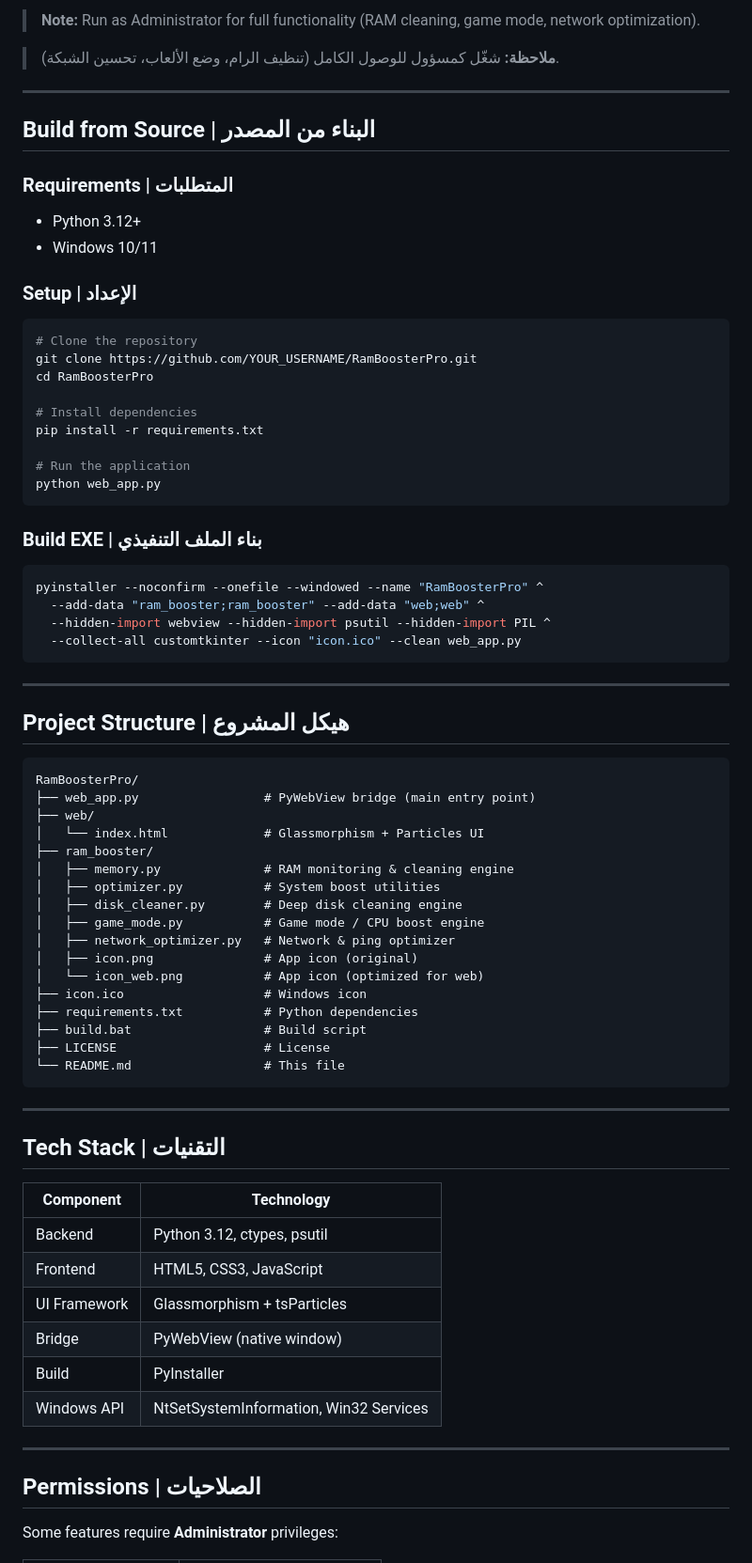
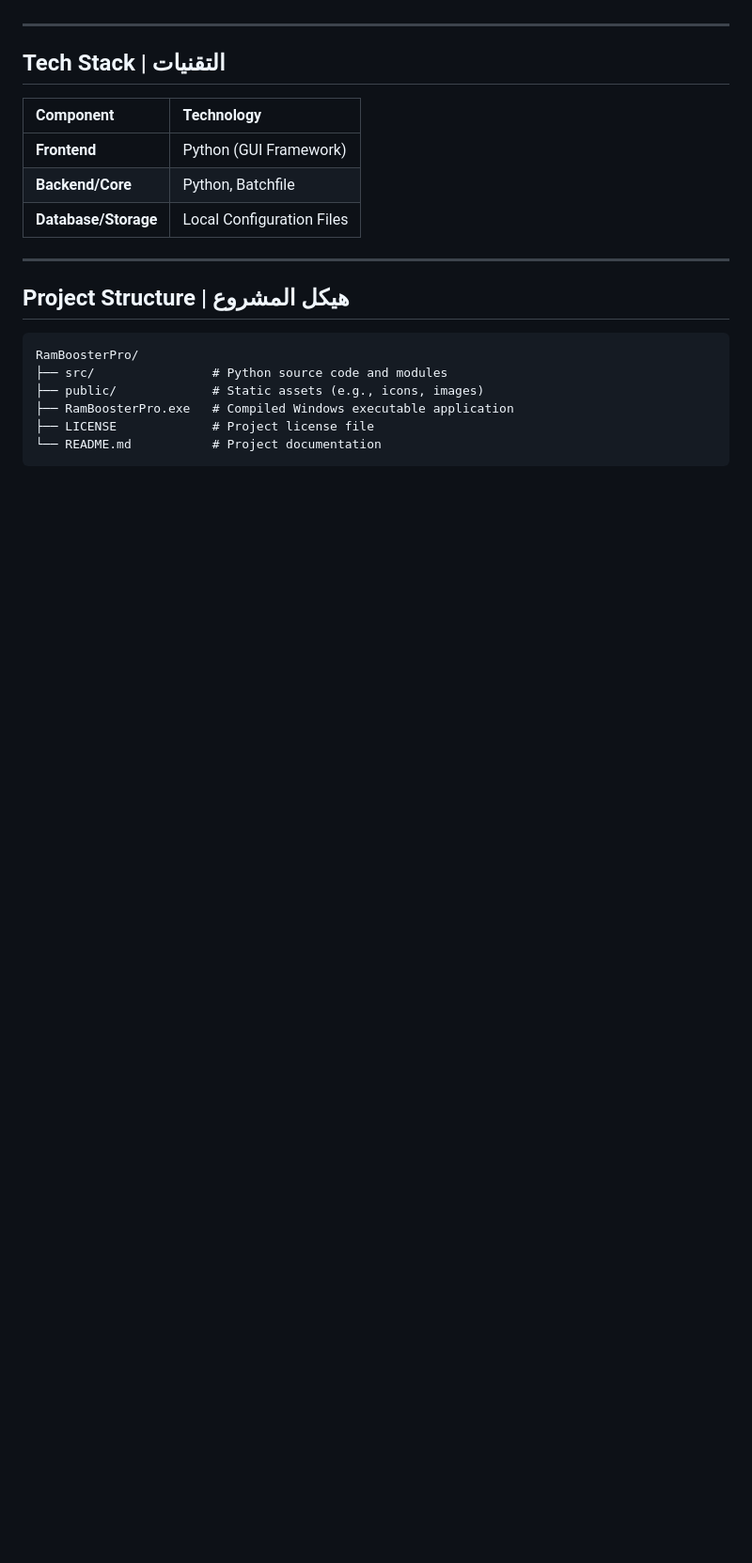
Before and after one commit to gcp64/RamBoosterPro, a Markdown page: README.md, the part around one of its changes. Shown at 94% size. GitHub-like rendering; blank space fills up the shorter version.

Commit message:
Update README via AI Agent Builder

````diff
--- a/README.md
+++ b/README.md
@@ -66,76 +23,23 @@ Download the latest `RamBoosterPro.exe` from the [Releases](../../releases) page
-> **Note:** Run as Administrator for full functionality (RAM cleaning, game mode, network optimization).
-
-> **ملاحظة:** شغّل كمسؤول للوصول الكامل (تنظيف الرام، وضع الألعاب، تحسين الشبكة).
-
----
-
-## Build from Source | البناء من المصدر
-
-### Requirements | المتطلبات
-- Python 3.12+
-- Windows 10/11
-
-### Setup | الإعداد
-```bash
-# Clone the repository
-git clone https://github.com/YOUR_USERNAME/RamBoosterPro.git
-cd RamBoosterPro
-
-# Install dependencies
-pip install -r requirements.txt
-
-# Run the application
-python web_app.py
-```
-
-### Build EXE | بناء الملف التنفيذي
-```bash
-pyinstaller --noconfirm --onefile --windowed --name "RamBoosterPro" ^
-  --add-data "ram_booster;ram_booster" --add-data "web;web" ^
-  --hidden-import webview --hidden-import psutil --hidden-import PIL ^
-  --collect-all customtkinter --icon "icon.ico" --clean web_app.py
-```
-
----
-
-## Project Structure | هيكل المشروع
-
-```
-RamBoosterPro/
-├── web_app.py                 # PyWebView bridge (main entry point)
-├── web/
-│   └── index.html             # Glassmorphism + Particles UI
-├── ram_booster/
-│   ├── memory.py              # RAM monitoring & cleaning engine
-│   ├── optimizer.py           # System boost utilities
-│   ├── disk_cleaner.py        # Deep disk cleaning engine
-│   ├── game_mode.py           # Game mode / CPU boost engine
-│   ├── network_optimizer.py   # Network & ping optimizer
-│   ├── icon.png               # App icon (original)
-│   └── icon_web.png           # App icon (optimized for web)
-├── icon.ico                   # Windows icon
-├── requirements.txt           # Python dependencies
-├── build.bat                  # Build script
-├── LICENSE                    # License
-└── README.md                  # This file
-```
-
----
+* * *
 
 ## Tech Stack | التقنيات
 
 | Component | Technology |
-|-----------|-----------|
-| Backend | Python 3.12, ctypes, psutil |
-| Frontend | HTML5, CSS3, JavaScript |
-| UI Framework | Glassmorphism + tsParticles |
-| Bridge | PyWebView (native window) |
-| Build | PyInstaller |
-| Windows API | NtSetSystemInformation, Win32 Services |
+| :-- | :-- |
+| **Frontend** | Python (GUI Framework) |
+| **Backend/Core** | Python, Batchfile |
+| **Database/Storage** | Local Configuration Files |
 
----
+* * *
 
-## Permissions | الصلاحيات
+## Project Structure | هيكل المشروع
 
-Some features require **Administrator** privileges:
+```plaintext
+RamBoosterPro/
+├── src/                # Python source code and modules
+├── public/             # Static assets (e.g., icons, images)
+├── RamBoosterPro.exe   # Compiled Windows executable application
+├── LICENSE             # Project license file
+└── README.md           # Project documentation
+```
 
````
Also changed, not shown: other parts of README.md (+19 -99 lines).
